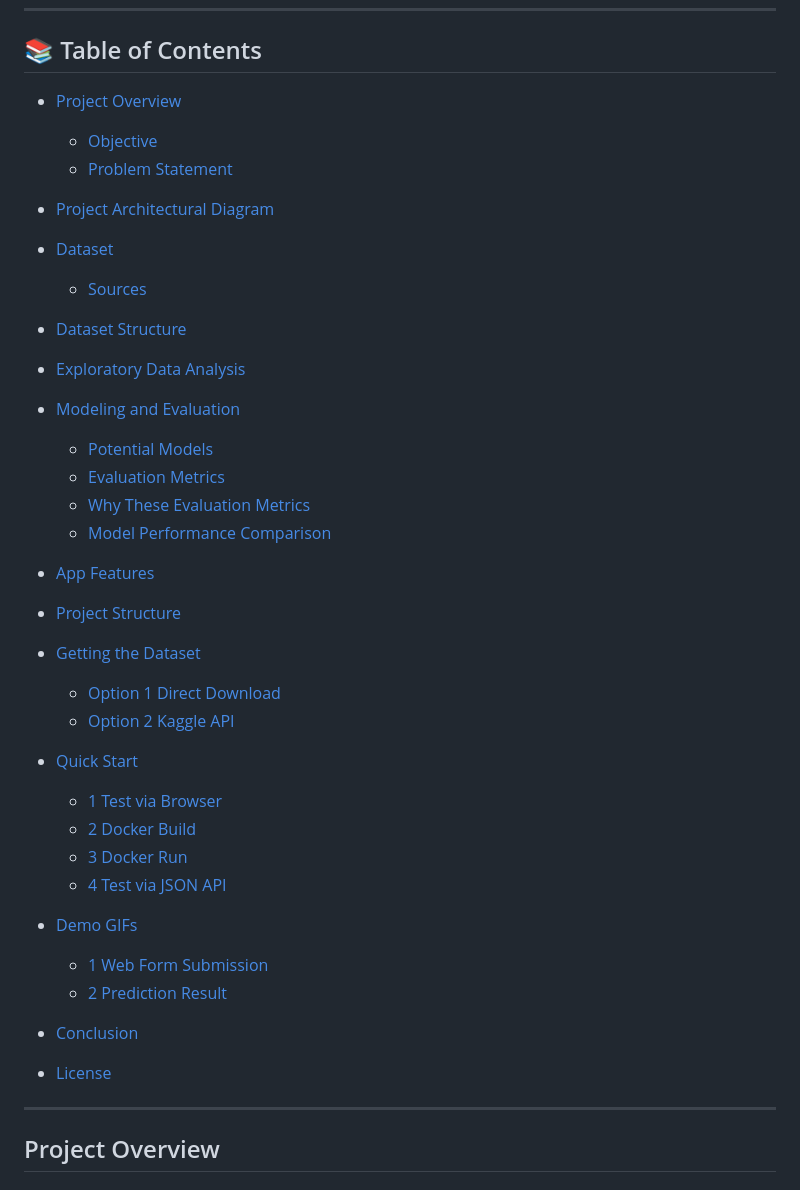
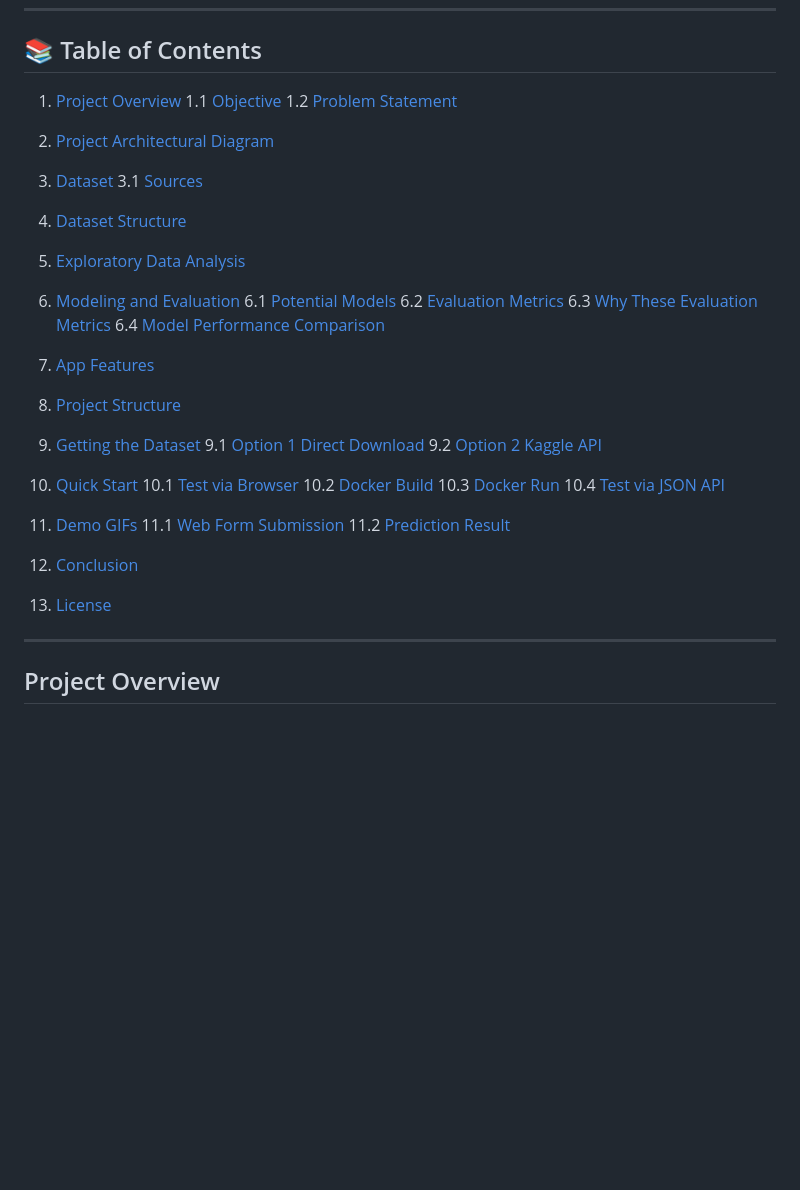
Before and after one commit to Guilhermertp/machine-learning-zoomcamp2025, a Markdown page: CapstoneProj/Readme.md, the part around the change. GitHub-like rendering; blank space fills up the shorter version.

```diff
--- a/CapstoneProj/Readme.md
+++ b/CapstoneProj/Readme.md
@@ -15,41 +15,46 @@
 
 ## 📚 Table of Contents
 
-* [Project Overview](#project-overview)
+1. [Project Overview](#project-overview)
+   1.1 [Objective](#objective)
+   1.2 [Problem Statement](#problem-statement)
 
-  * [Objective](#objective)
-  * [Problem Statement](#problem-statement)
-* [Project Architectural Diagram](#project-architectural-diagram)
-* [Dataset](#dataset)
+2. [Project Architectural Diagram](#project-architectural-diagram)
 
-  * [Sources](#-sources)
-* [Dataset Structure](#dataset-structure)
-* [Exploratory Data Analysis](#exploratory-data-analysis)
-* [Modeling and Evaluation](#modeling-and-evaluation)
+3. [Dataset](#dataset)
+   3.1 [Sources](#-sources)
 
-  * [Potential Models](#potential-models)
-  * [Evaluation Metrics](#evaluation-metrics)
-  * [Why These Evaluation Metrics](#why-these-evaluation-metrics)
-  * [Model Performance Comparison](#model-performance-comparison)
-* [App Features](#app-features)
-* [Project Structure](#project-structure)
-* [Getting the Dataset](#getting-the-dataset)
+4. [Dataset Structure](#dataset-structure)
 
-  * [Option 1 Direct Download](#option-1-direct-download)
-  * [Option 2 Kaggle API](#option-2-kaggle-api)
-* [Quick Start](#quick-start)
+5. [Exploratory Data Analysis](#exploratory-data-analysis)
 
-  * [1 Test via Browser](#1-test-via-browser)
-  * [2 Docker Build](#2-docker-build)
-  * [3 Docker Run](#3-docker-run)
-  * [4 Test via JSON API](#4-test-via-json-api)
-* [Demo GIFs](#demo-gifs)
+6. [Modeling and Evaluation](#modeling-and-evaluation)
+   6.1 [Potential Models](#potential-models)
+   6.2 [Evaluation Metrics](#evaluation-metrics)
+   6.3 [Why These Evaluation Metrics](#why-these-evaluation-metrics)
+   6.4 [Model Performance Comparison](#model-performance-comparison)
 
-  * [1 Web Form Submission](#1-web-form-submission)
-  * [2 Prediction Result](#2-prediction-result)
+7. [App Features](#app-features)
 
-* [Conclusion](#conclusion)
-* [License](#license)
+8. [Project Structure](#project-structure)
+
+9. [Getting the Dataset](#getting-the-dataset)
+   9.1 [Option 1 Direct Download](#option-1-direct-download)
+   9.2 [Option 2 Kaggle API](#option-2-kaggle-api)
+
+10. [Quick Start](#quick-start)
+    10.1 [Test via Browser](#1-test-via-browser)
+    10.2 [Docker Build](#2-docker-build)
+    10.3 [Docker Run](#3-docker-run)
+    10.4 [Test via JSON API](#4-test-via-json-api)
+
+11. [Demo GIFs](#demo-gifs)
+    11.1 [Web Form Submission](#1-web-form-submission)
+    11.2 [Prediction Result](#2-prediction-result)
+
+12. [Conclusion](#conclusion)
+
+13. [License](#license)
 
 ---
 
```
